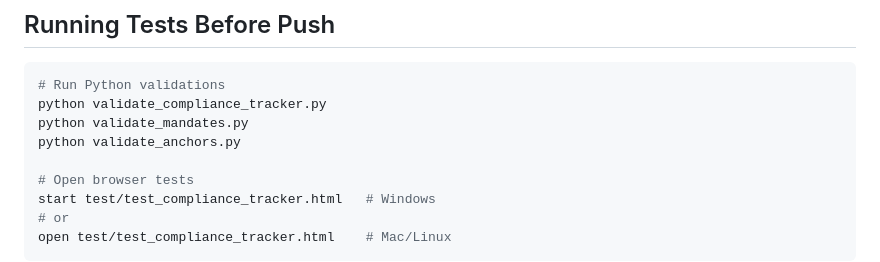
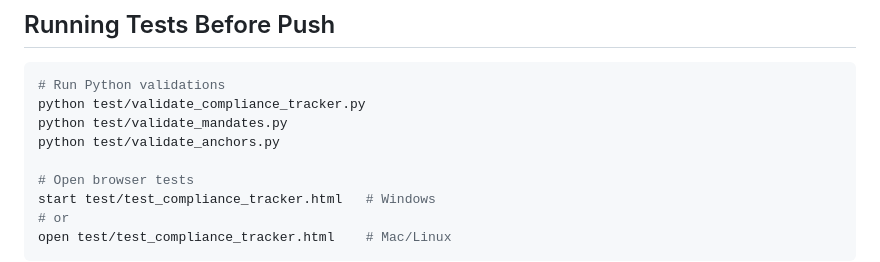
Before and after one commit to vcaboara/vcaboara.github.io, a Markdown page: TESTING.md, the part around the change. Rendered like a GitHub page.

Commit message:
Fix TESTING.md validator commands to use test/ prefix
Agent-Logs-Url: https://github.com/vcaboara/vcaboara.github.io/sessions/2d2bdde0-d70e-47f1-a059-b7053b8567c7

Co-authored-by: vcaboara <184823+vcaboara@users.noreply.github.com>

````diff
--- a/TESTING.md
+++ b/TESTING.md
@@ -113,9 +113,9 @@ git commit --no-verify -m "message"
 
 ```bash
 # Run Python validations
-python validate_compliance_tracker.py
-python validate_mandates.py
-python validate_anchors.py
+python test/validate_compliance_tracker.py
+python test/validate_mandates.py
+python test/validate_anchors.py
 
 # Open browser tests
 start test/test_compliance_tracker.html   # Windows
````
